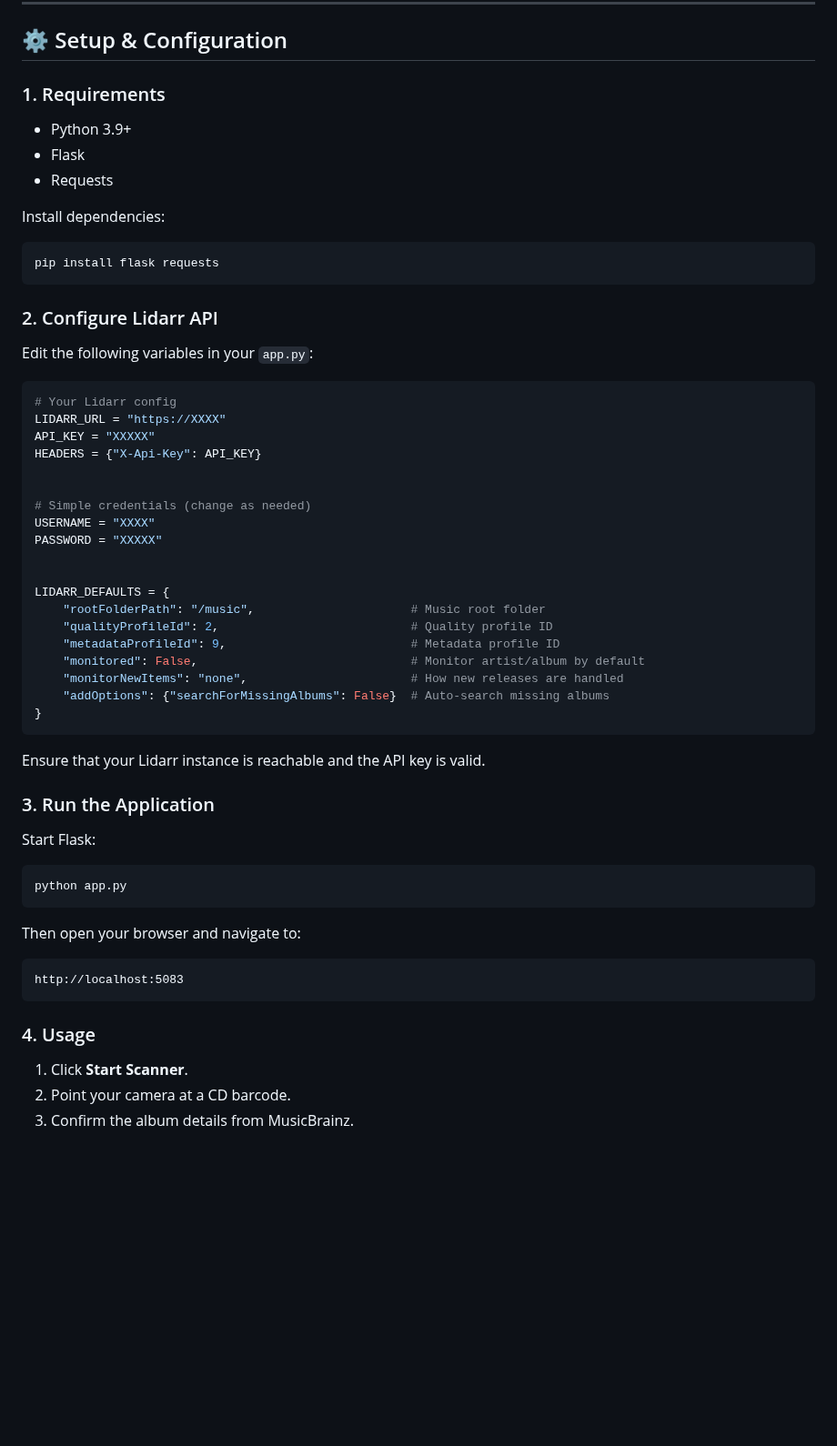
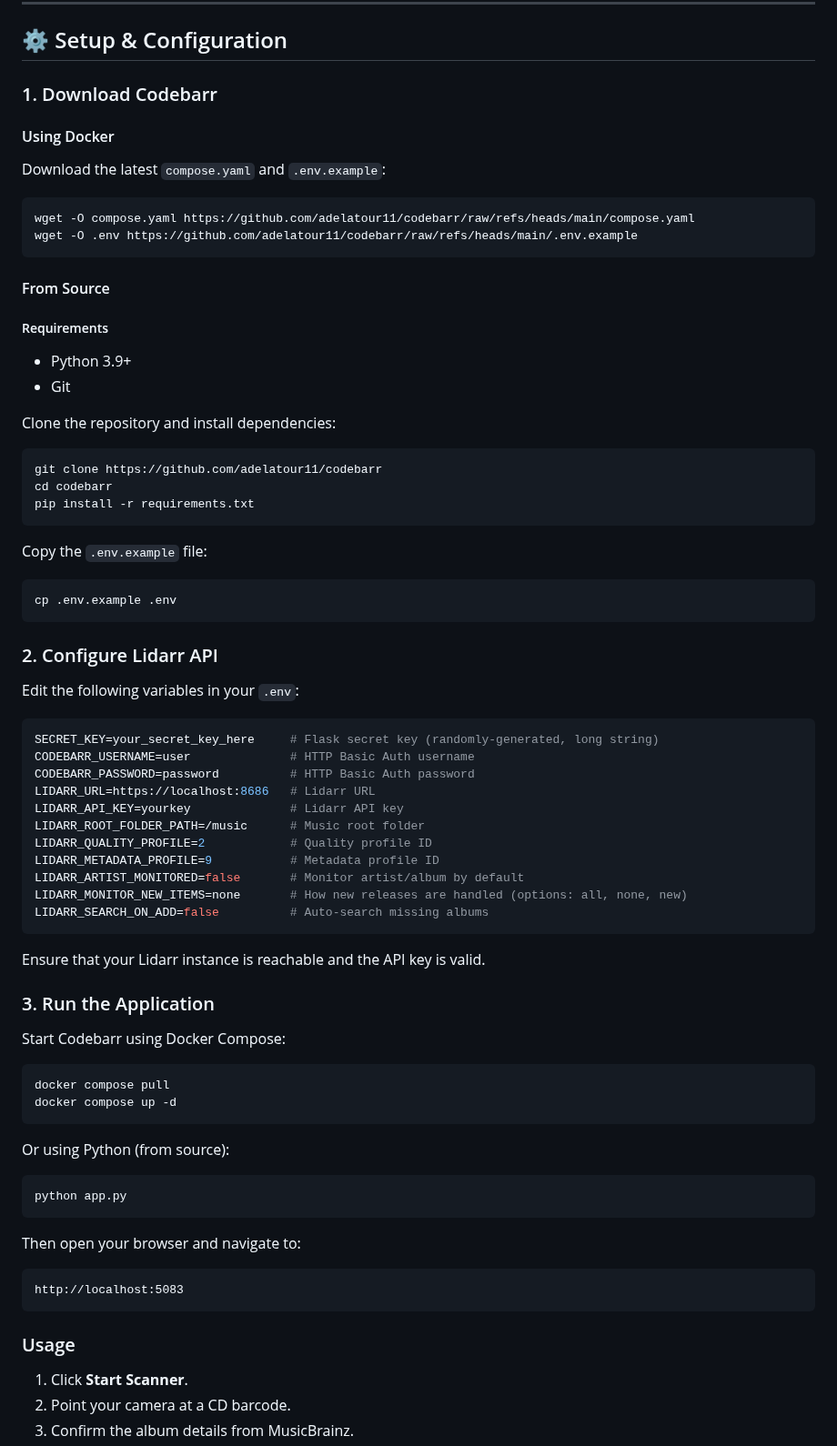
Before and after one commit to adelatour11/codebarr, a Markdown page: readme.md, the part around the change. Shown at 91% size. Drawn GitHub-style; blank space fills up the shorter version.

Commit message:
docs: docker & env documentation (#3)

````diff
--- a/readme.md
+++ b/readme.md
@@ -54,49 +54,68 @@ It allows users to scan the barcode of a CD or vinyl, retrieve album information
 
 ## ⚙️ Setup & Configuration
 
-### 1. Requirements
+### 1. Download Codebarr
+
+#### Using Docker
+
+Download the latest `compose.yaml` and `.env.example`:
+
+```bash
+wget -O compose.yaml https://github.com/adelatour11/codebarr/raw/refs/heads/main/compose.yaml
+wget -O .env https://github.com/adelatour11/codebarr/raw/refs/heads/main/.env.example
+```
+
+#### From Source
+
+##### Requirements
 
 * Python 3.9+
-* Flask
-* Requests
+* Git
 
-Install dependencies:
+Clone the repository and install dependencies:
 
 ```bash
-pip install flask requests
+git clone https://github.com/adelatour11/codebarr
+cd codebarr
+pip install -r requirements.txt
+```
+
+Copy the `.env.example` file:
+
+```bash
+cp .env.example .env
 ```
 
 ### 2. Configure Lidarr API
 
-Edit the following variables in your `app.py`:
+Edit the following variables in your `.env`:
 
-```python
-# Your Lidarr config
-LIDARR_URL = "https://XXXX"
-API_KEY = "XXXXX"
-HEADERS = {"X-Api-Key": API_KEY}
-
-
-# Simple credentials (change as needed)
-USERNAME = "XXXX"
-PASSWORD = "XXXXX"
-
-
-LIDARR_DEFAULTS = {
-    "rootFolderPath": "/music",                      # Music root folder
-    "qualityProfileId": 2,                           # Quality profile ID
-    "metadataProfileId": 9,                          # Metadata profile ID
-    "monitored": False,                              # Monitor artist/album by default
-    "monitorNewItems": "none",                       # How new releases are handled
-    "addOptions": {"searchForMissingAlbums": False}  # Auto-search missing albums
-}
+```ini
+SECRET_KEY=your_secret_key_here     # Flask secret key (randomly-generated, long string)
+CODEBARR_USERNAME=user              # HTTP Basic Auth username
+CODEBARR_PASSWORD=password          # HTTP Basic Auth password
+LIDARR_URL=https://localhost:8686   # Lidarr URL
+LIDARR_API_KEY=yourkey              # Lidarr API key
+LIDARR_ROOT_FOLDER_PATH=/music      # Music root folder
+LIDARR_QUALITY_PROFILE=2            # Quality profile ID
+LIDARR_METADATA_PROFILE=9           # Metadata profile ID
+LIDARR_ARTIST_MONITORED=false       # Monitor artist/album by default
+LIDARR_MONITOR_NEW_ITEMS=none       # How new releases are handled (options: all, none, new)
+LIDARR_SEARCH_ON_ADD=false          # Auto-search missing albums
 ```
 
 Ensure that your Lidarr instance is reachable and the API key is valid.
 
 ### 3. Run the Application
 
-Start Flask:
+Start Codebarr using Docker Compose:
+
+```bash
+docker compose pull
+docker compose up -d
+```
+
+Or using Python (from source):
 
 ```bash
 python app.py
@@ -108,7 +127,7 @@ Then open your browser and navigate to:
 http://localhost:5083
 ```
 
-### 4. Usage
+### Usage
 
 1. Click **Start Scanner**.
 2. Point your camera at a CD barcode.
````
